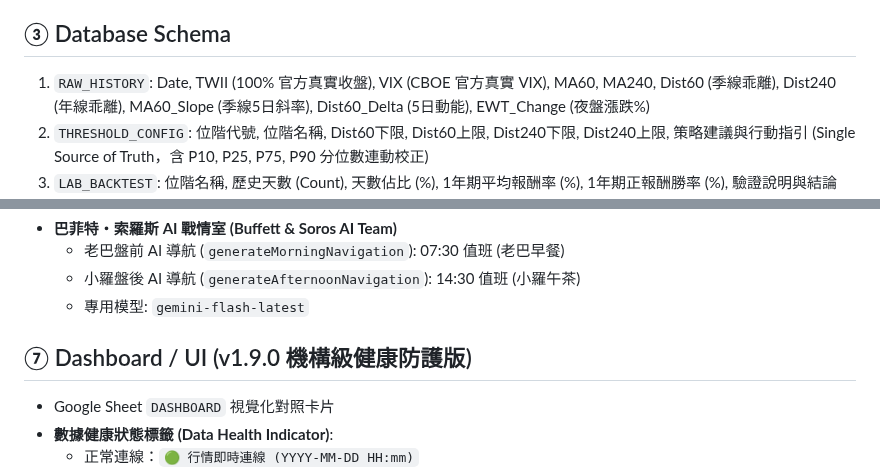
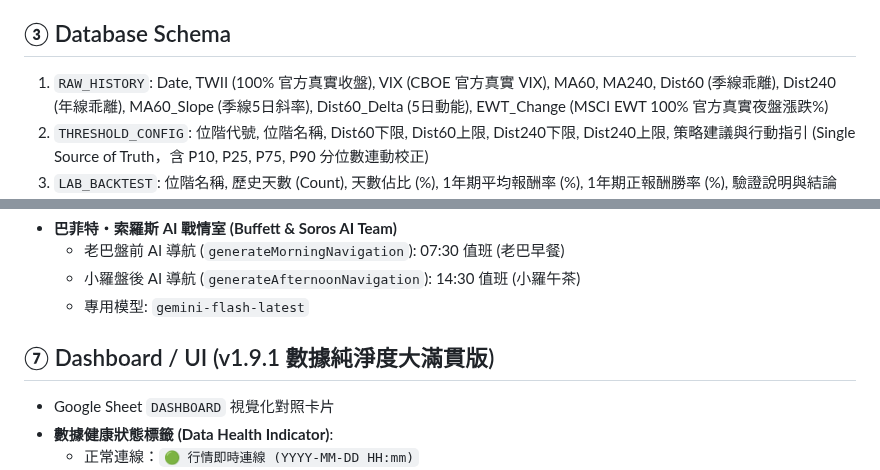
Before and after one commit to voyagermartin/Market_Engine, a Markdown page: HANDBOOK.md, 2 parts joined by grey strips. Drawn GitHub-style.

```diff
--- a/HANDBOOK.md
+++ b/HANDBOOK.md
@@ -9,7 +9,7 @@
 - **Presentation Layer**: GitHub Pages 靜態網頁 / GAS Web App ([index.html](file:///f:/Projects/Market_Engine/index.html)) / Google Sheet Dashboard
 
 ## ③ Database Schema
-1. `RAW_HISTORY`: Date, TWII (100% 官方真實收盤), VIX (CBOE 官方真實 VIX), MA60, MA240, Dist60 (季線乖離), Dist240 (年線乖離), MA60_Slope (季線5日斜率), Dist60_Delta (5日動能), EWT_Change (夜盤漲跌%)
+1. `RAW_HISTORY`: Date, TWII (100% 官方真實收盤), VIX (CBOE 官方真實 VIX), MA60, MA240, Dist60 (季線乖離), Dist240 (年線乖離), MA60_Slope (季線5日斜率), Dist60_Delta (5日動能), EWT_Change (MSCI EWT 100% 官方真實夜盤漲跌%)
 2. `THRESHOLD_CONFIG`: 位階代號, 位階名稱, Dist60下限, Dist60上限, Dist240下限, Dist240上限, 策略建議與行動指引 (Single Source of Truth，含 P10, P25, P75, P90 分位數連動校正)
 3. `LAB_BACKTEST`: 位階名稱, 歷史天數 (Count), 天數佔比 (%), 1年期平均報酬率 (%), 1年期正報酬勝率 (%), 驗證說明與結論
 4. `DASHBOARD`: 市場最新數據, 今日市場位階, 趨勢動能燈號, 核心策略行動指引, 定期定額扣款決策卡, AI 顧問單一值班卡片, 數據健康狀態燈號
@@ -47,7 +48,7 @@
   - 小羅盤後 AI 導航 (`generateAfternoonNavigation`): 14:30 值班 (小羅午茶)
   - 專用模型: `gemini-flash-latest`
 
-## ⑦ Dashboard / UI (v1.9.0 機構級健康防護版)
+## ⑦ Dashboard / UI (v1.9.1 數據純淨度大滿貫版)
 - Google Sheet `DASHBOARD` 視覺化對照卡片
 - **數據健康狀態標籤 (Data Health Indicator)**:
   - 正常連線：`🟢 行情即時連線 (YYYY-MM-DD HH:mm)`
```
Also changed, not shown: other parts of HANDBOOK.md (+19 -19 lines).
